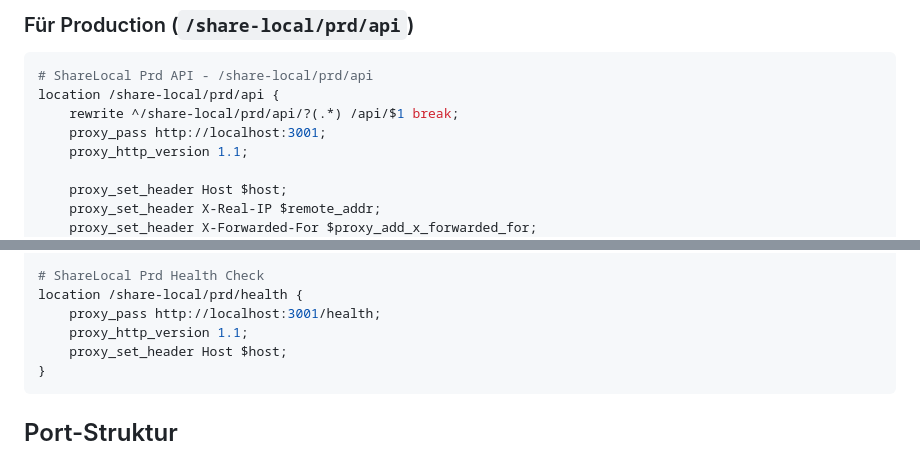
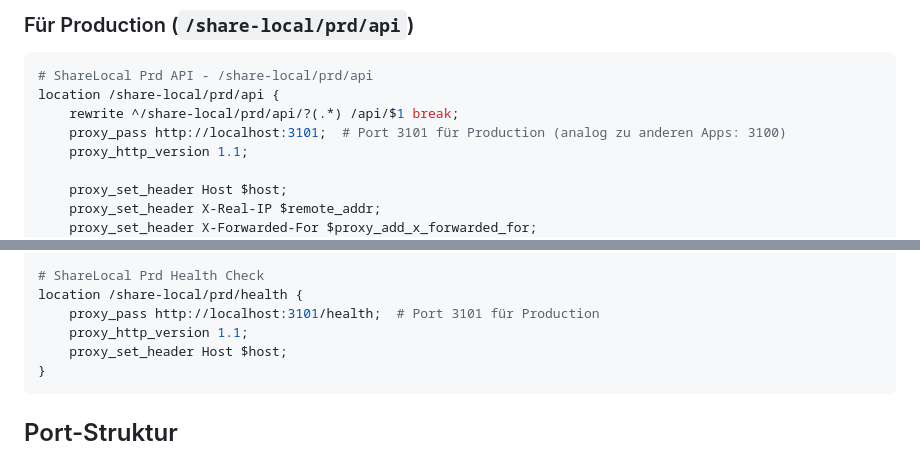
Before and after one commit to dengelma9898/ShareLocal, a Markdown page: docs/NGINX_INTEGRATION.md, 2 parts joined by grey strips. GitHub-like rendering.

Commit message:
fix: Update Nginx integration guide for port 3101 production

```diff
--- a/docs/NGINX_INTEGRATION.md
+++ b/docs/NGINX_INTEGRATION.md
@@ -62,7 +62,7 @@ location /share-local/dev/health {
 # ShareLocal Prd API - /share-local/prd/api
 location /share-local/prd/api {
     rewrite ^/share-local/prd/api/?(.*) /api/$1 break;
-    proxy_pass http://localhost:3001;
+    proxy_pass http://localhost:3101;  # Port 3101 für Production (analog zu anderen Apps: 3100)
     proxy_http_version 1.1;
 
     proxy_set_header Host $host;
@@ -87,7 +87,7 @@ location /share-local/prd/api {
 
 # ShareLocal Prd Health Check
 location /share-local/prd/health {
-    proxy_pass http://localhost:3001/health;
+    proxy_pass http://localhost:3101/health;  # Port 3101 für Production
     proxy_http_version 1.1;
     proxy_set_header Host $host;
 }
```
